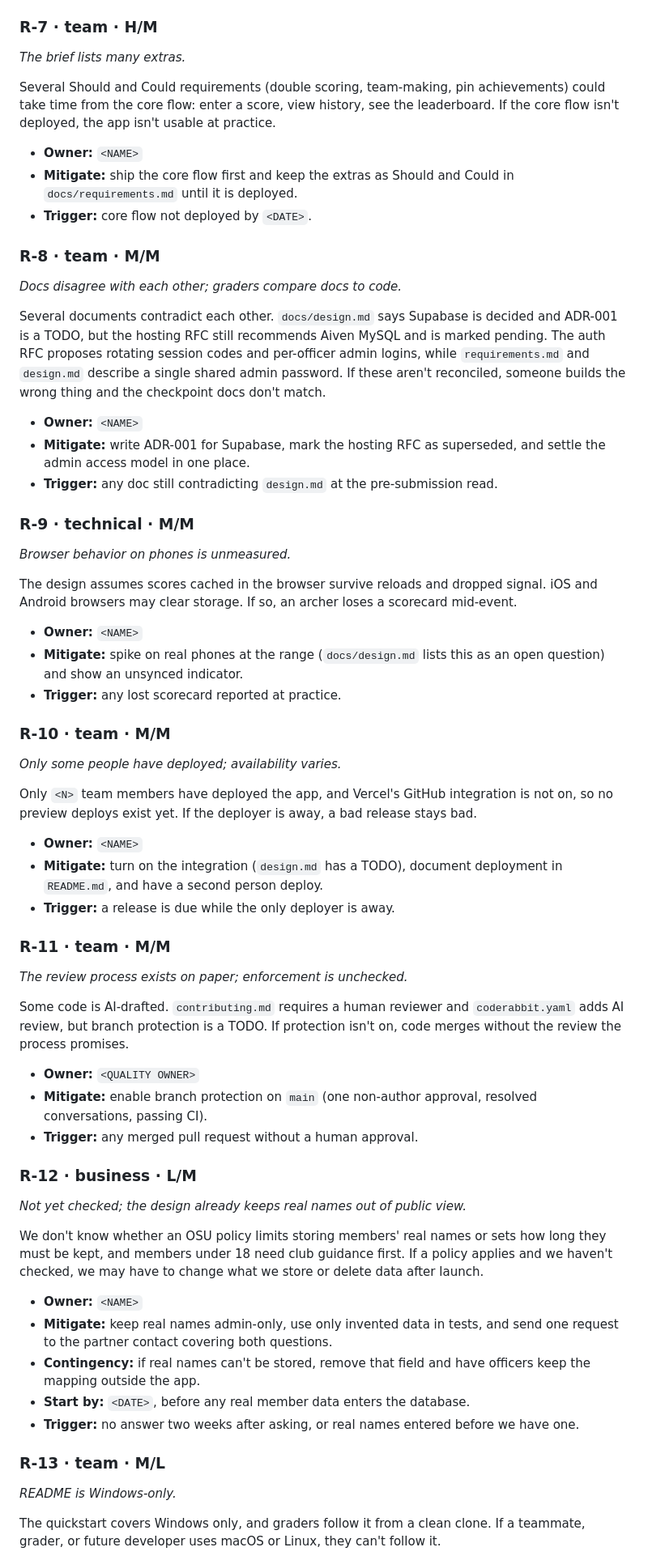
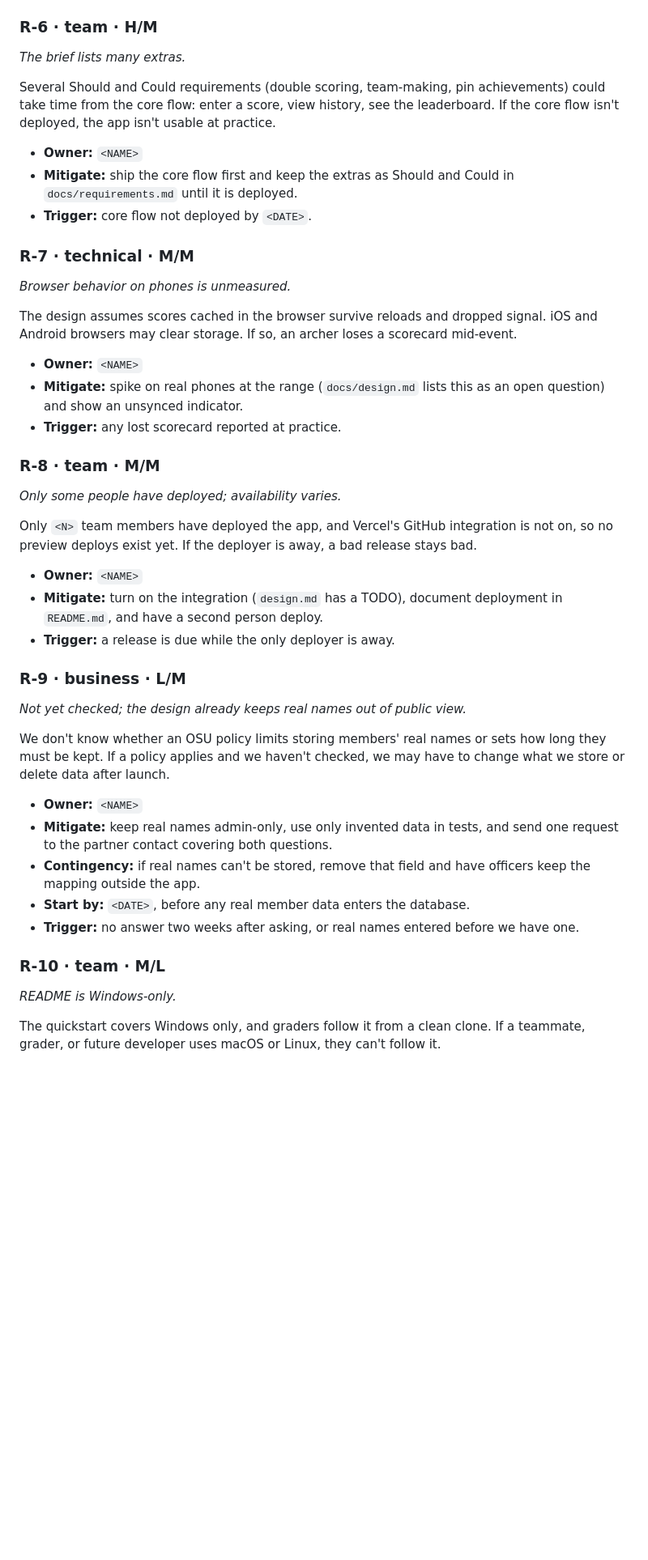
Before and after one commit to 3mda5h/Archery-Club-Capstone, a Markdown page: docs/risks.md, the part around one of its changes. Shown at 81% size. GitHub-like rendering; blank space fills up the shorter version.

```diff
--- a/docs/risks.md
+++ b/docs/risks.md
@@ -67,7 +57,7 @@ Supabase pauses Free projects after about a week of low activity. The club may g
 - **Mitigate:** decide whether to move to Pro, which cannot be paused, or test a keep-alive during the spike; either way, make sure Supabase's warning emails go to an address the club monitors.
 - **Trigger:** a pause-warning email arrives, or no decision on Pro vs. free by `<DATE>`.
 
-### R-7 · team · H/M
+### R-6 · team · H/M
 
 *The brief lists many extras.*
 
@@ -77,17 +67,8 @@ Several Should and Could requirements (double scoring, team-making, pin achievem
 - **Mitigate:** ship the core flow first and keep the extras as Should and Could in `docs/requirements.md` until it is deployed.
 - **Trigger:** core flow not deployed by `<DATE>`.
 
-### R-8 · team · M/M
 
-*Docs disagree with each other; graders compare docs to code.*
-
-Several documents contradict each other. `docs/design.md` says Supabase is decided and ADR-001 is a TODO, but the hosting RFC still recommends Aiven MySQL and is marked pending. The auth RFC proposes rotating session codes and per-officer admin logins, while `requirements.md` and `design.md` describe a single shared admin password. If these aren't reconciled, someone builds the wrong thing and the checkpoint docs don't match.
-
-- **Owner:** `<NAME>`
-- **Mitigate:** write ADR-001 for Supabase, mark the hosting RFC as superseded, and settle the admin access model in one place.
-- **Trigger:** any doc still contradicting `design.md` at the pre-submission read.
-
-### R-9 · technical · M/M
+### R-7 · technical · M/M
 
 *Browser behavior on phones is unmeasured.*
 
@@ -97,7 +78,7 @@ The design assumes scores cached in the browser survive reloads and dropped sign
 - **Mitigate:** spike on real phones at the range (`docs/design.md` lists this as an open question) and show an unsynced indicator.
 - **Trigger:** any lost scorecard reported at practice.
 
-### R-10 · team · M/M
+### R-8 · team · M/M
 
 *Only some people have deployed; availability varies.*
 
@@ -107,21 +88,11 @@ Only `<N>` team members have deployed the app, and Vercel's GitHub integration i
 - **Mitigate:** turn on the integration (`design.md` has a TODO), document deployment in `README.md`, and have a second person deploy.
 - **Trigger:** a release is due while the only deployer is away.
 
-### R-11 · team · M/M
-
-*The review process exists on paper; enforcement is unchecked.*
-
-Some code is AI-drafted. `contributing.md` requires a human reviewer and `coderabbit.yaml` adds AI review, but branch protection is a TODO. If protection isn't on, code merges without the review the process promises.
-
-- **Owner:** `<QUALITY OWNER>`
-- **Mitigate:** enable branch protection on `main` (one non-author approval, resolved conversations, passing CI).
-- **Trigger:** any merged pull request without a human approval.
-
-### R-12 · business · L/M
+### R-9 · business · L/M
 
 *Not yet checked; the design already keeps real names out of public view.*
 
-We don't know whether an OSU policy limits storing members' real names or sets how long they must be kept, and members under 18 need club guidance first. If a policy applies and we haven't checked, we may have to change what we store or delete data after launch.
+We don't know whether an OSU policy limits storing members' real names or sets how long they must be kept. If a policy applies and we haven't checked, we may have to change what we store or delete data after launch.
 
 - **Owner:** `<NAME>`
 - **Mitigate:** keep real names admin-only, use only invented data in tests, and send one request to the partner contact covering both questions.
@@ -129,7 +100,7 @@ We don't know whether an OSU policy limits storing members' real names or sets h
 - **Start by:** `<DATE>`, before any real member data enters the database.
 - **Trigger:** no answer two weeks after asking, or real names entered before we have one.
 
-### R-13 · team · M/L
+### R-10 · team · M/L
 
 *README is Windows-only.*
 
```
Also changed, not shown: other parts of docs/risks.md (+17 -35 lines).
